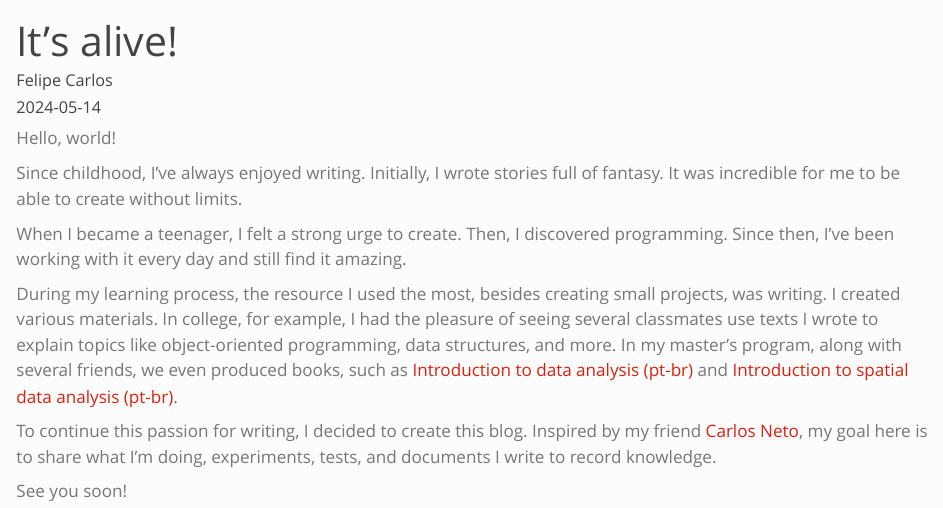
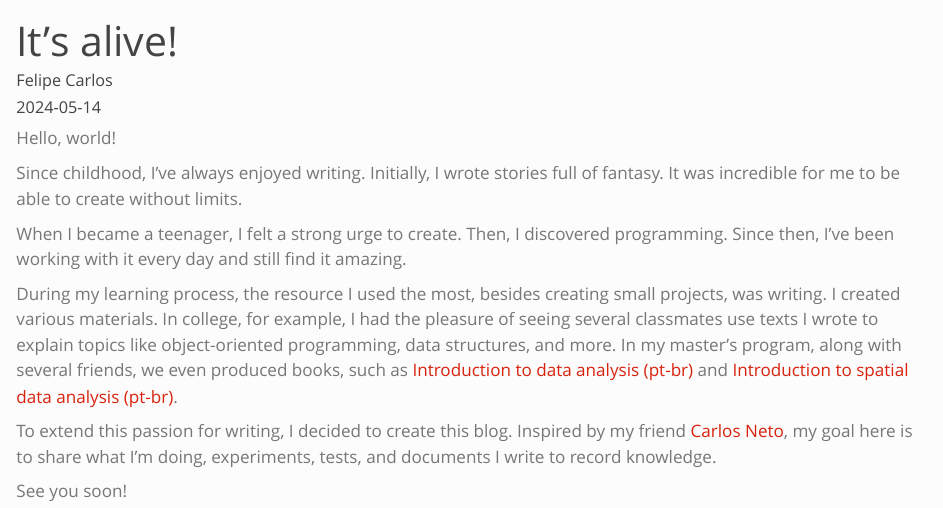
Before and after one commit to m3nin0-labs/blog, a Quarto document (posts/itslive/index.qmd): the page in a window 1100 px wide, from its top. Rendered offline with R 4.5, knitr and Pandoc in place of Quarto, with nearby package versions.

Commit message:
blog: update post

```diff
--- a/posts/itslive/index.qmd
+++ b/posts/itslive/index.qmd
@@ -13,6 +13,6 @@ When I became a teenager, I felt a strong urge to create. Then, I discovered pro
 
 During my learning process, the resource I used the most, besides creating small projects, was writing. I created various materials. In college, for example, I had the pleasure of seeing several classmates use texts I wrote to explain topics like object-oriented programming, data structures, and more. In my master's program, along with several friends, we even produced books, such as [Introduction to data analysis (pt-br)](https://dataat.github.io/introducao-analise-de-dados/) and [Introduction to spatial data analysis (pt-br)](https://dataat.github.io/introducao-analise-de-dados-espaciais/introdu%C3%A7%C3%A3o.html).
 
-To continue this passion for writing, I decided to create this blog. Inspired by my friend [Carlos Neto](https://carlosneto.dev/), my goal here is to share what I'm doing, experiments, tests, and documents I write to record knowledge.
+To extend this passion for writing, I decided to create this blog. Inspired by my friend [Carlos Neto](https://carlosneto.dev/), my goal here is to share what I'm doing, experiments, tests, and documents I write to record knowledge.
 
 See you soon!
```
